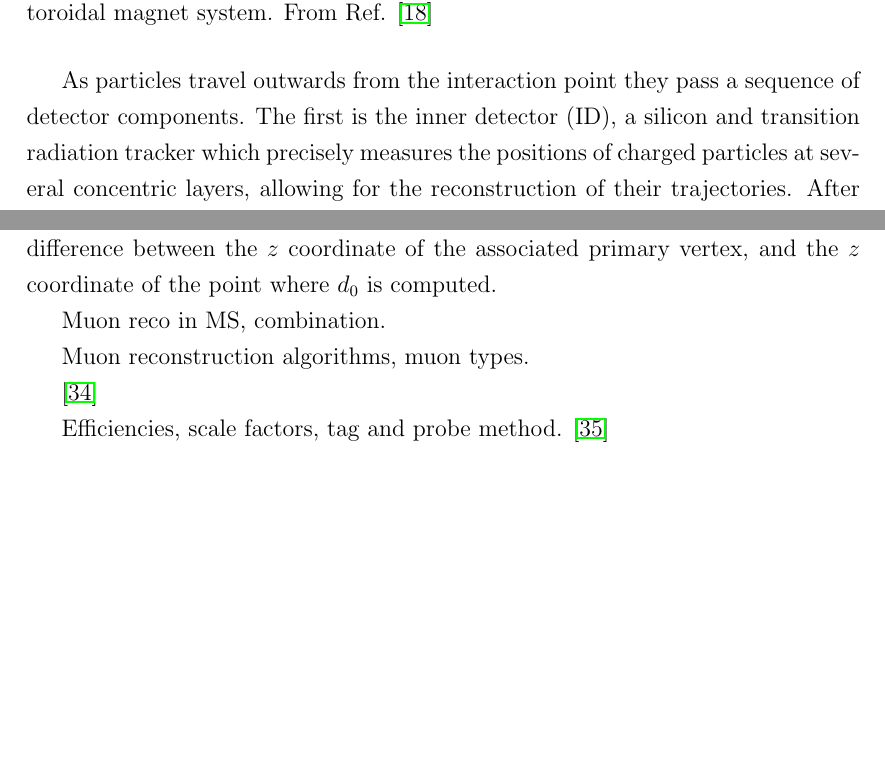
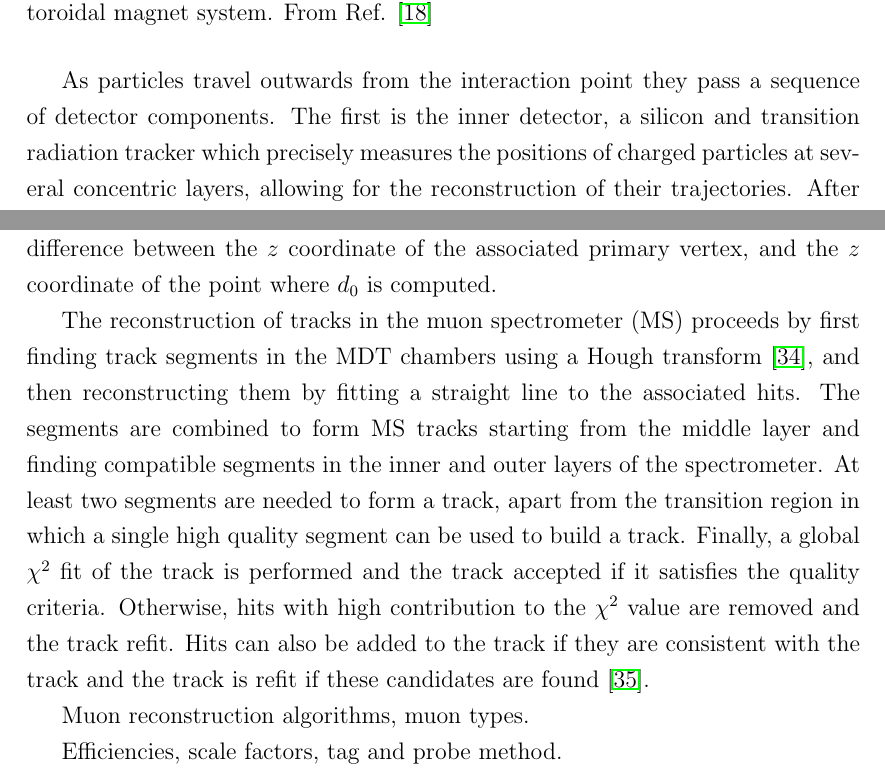
Before and after one commit to mzgubic/thesis, a LaTeX thesis (Hmumu.tex, which reads chapters/experiment.tex, chapters/muons.tex): two parts of pages 24 and 33 of 38, joined at a grey line, cut so that both start at the same text, the shorter picture padded with empty space. Compiled offline with pdfLaTeX.

Commit message:
add muon reconstruction in the MS

```diff
--- a/chapters/experiment.tex
+++ b/chapters/experiment.tex
@@ -145,7 +145,7 @@ magnetic field for the muon spectrometer.
 \end{figure}
 
 As particles travel outwards from the interaction point they pass a
-sequence of detector components. The first is the inner detector (ID),
+sequence of detector components. The first is the inner detector,
 a silicon and transition radiation tracker which precisely measures the
 positions of charged particles at several concentric layers, allowing for
 the reconstruction of their trajectories. After passing the solenoid
--- a/chapters/muons.tex
+++ b/chapters/muons.tex
@@ -51,15 +51,23 @@ parameter, which quantifies the difference between the $z$ coordinate
 of the associated primary vertex, and the $z$ coordinate of the point
 where $d_0$ is computed.
 
-
-Muon reco in MS, combination.
+The reconstruction of tracks in the muon spectrometer (MS) proceeds by
+first finding track segments in the MDT chambers using a Hough transform
+\cite{ILLINGWORTH198887}, and then reconstructing them by fitting a
+straight line to the associated hits. The segments are combined to
+form MS tracks starting from the middle layer and finding compatible
+segments in the inner and outer layers of the spectrometer. At least two
+segments are needed to form a track, apart from the transition region
+in which a single high quality segment can be used to build a track.
+Finally, a global $\chi^2$ fit of the track is performed and the track
+accepted if it satisfies the quality criteria. Otherwise, hits with
+high contribution to the $\chi^2$ value are removed and the track refit.
+Hits can also be added to the track if they are consistent with the
+track and the track is refit if these candidates are found \cite{Aad:2016jkr}.
 
 Muon reconstruction algorithms, muon types.
 
-\cite{ILLINGWORTH198887} % hough transform
-
 Efficiencies, scale factors, tag and probe method.
-\cite{Aad:2016jkr} % muons
 
 \section{Momentum calibration}
 
```
Also changed, not shown: chapters/muons.tex (2 more changed lines).
